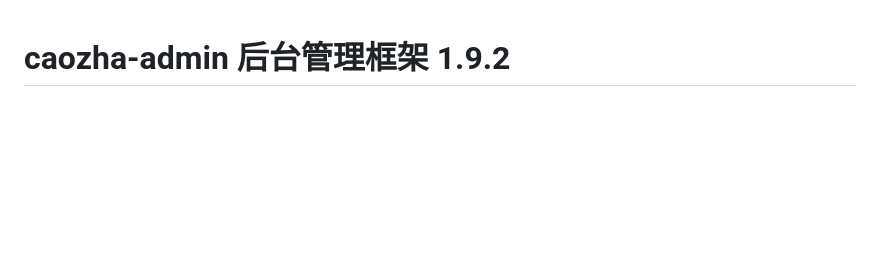
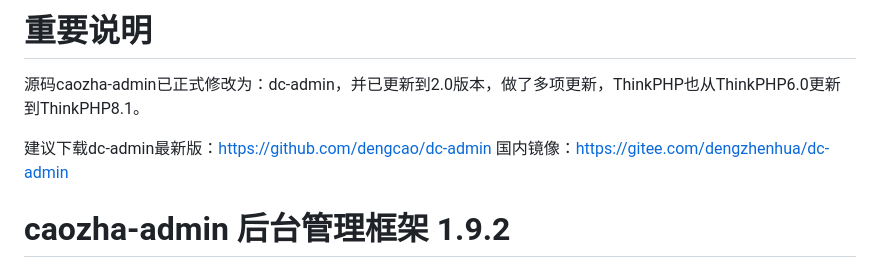
Before and after one commit to dengcao/caozha-admin, a Markdown page: README.md, the part around the change. Rendered like a GitHub page; blank space fills up the shorter version.

```diff
--- a/README.md
+++ b/README.md
@@ -1,3 +1,10 @@
+# 重要说明
+
+源码caozha-admin已正式修改为：dc-admin，并已更新到2.0版本，做了多项更新，ThinkPHP也从ThinkPHP6.0更新到ThinkPHP8.1。
+
+建议下载dc-admin最新版：https://github.com/dengcao/dc-admin   国内镜像：https://gitee.com/dengzhenhua/dc-admin
+
+
 # caozha-admin 后台管理框架 1.9.2
 
 caozha-admin是一个通用的PHP网站后台管理框架，基于开源的ThinkPHP开发，特点：易上手，零门槛，界面清爽极简，极便于二次开发。
```
